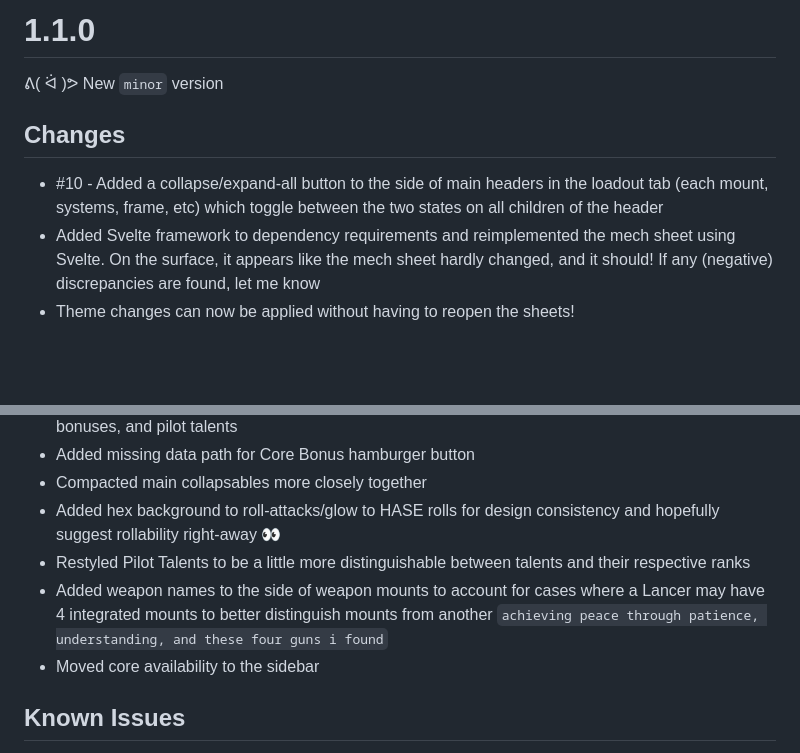
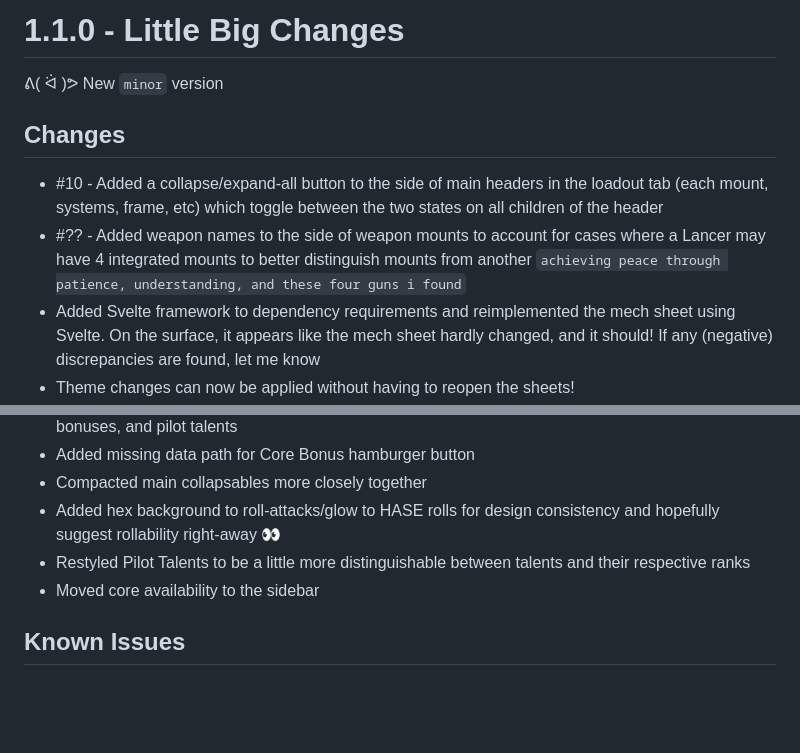
Before and after one commit to annoyedb/lancer-alternative-sheets, a Markdown page: CHANGELOG.md, 2 parts joined by grey strips. Drawn GitHub-style; blank space fills up the shorter version.

```diff
--- a/CHANGELOG.md
+++ b/CHANGELOG.md
@@ -1,8 +1,9 @@
-# 1.1.0
+# 1.1.0 - Little Big Changes
 ᕕ( ᐛ )ᕗ New `minor` version
 
 ## Changes
 * #10 - Added a collapse/expand-all button to the side of main headers in the loadout tab (each mount, systems, frame, etc) which toggle between the two states on all children of the header
+* #?? - Added weapon names to the side of weapon mounts to account for cases where a Lancer may have 4 integrated mounts to better distinguish mounts from another `achieving peace through patience, understanding, and these four guns i found`
 * Added Svelte framework to dependency requirements and reimplemented the mech sheet using Svelte. On the surface, it appears like the mech sheet hardly changed, and it should! If any (negative) discrepancies are found, let me know
 * Theme changes can now be applied without having to reopen the sheets!
 * Tooltips have received a face-lift! And where applicable display the type of action (e.g. Full Action, Quick Action, etc)
@@ -18,7 +19,6 @@
 * Compacted main collapsables more closely together
 * Added hex background to roll-attacks/glow to HASE rolls for design consistency and hopefully suggest rollability right-away :eyes:
 * Restyled Pilot Talents to be a little more distinguishable between talents and their respective ranks
-* Added weapon names to the side of weapon mounts to account for cases where a Lancer may have 4 integrated mounts to better distinguish mounts from another `achieving peace through patience, understanding, and these four guns i found`
 * Moved core availability to the sidebar
 
 ## Known Issues
```
Also changed, not shown: other parts of CHANGELOG.md (+8 -8 lines).
